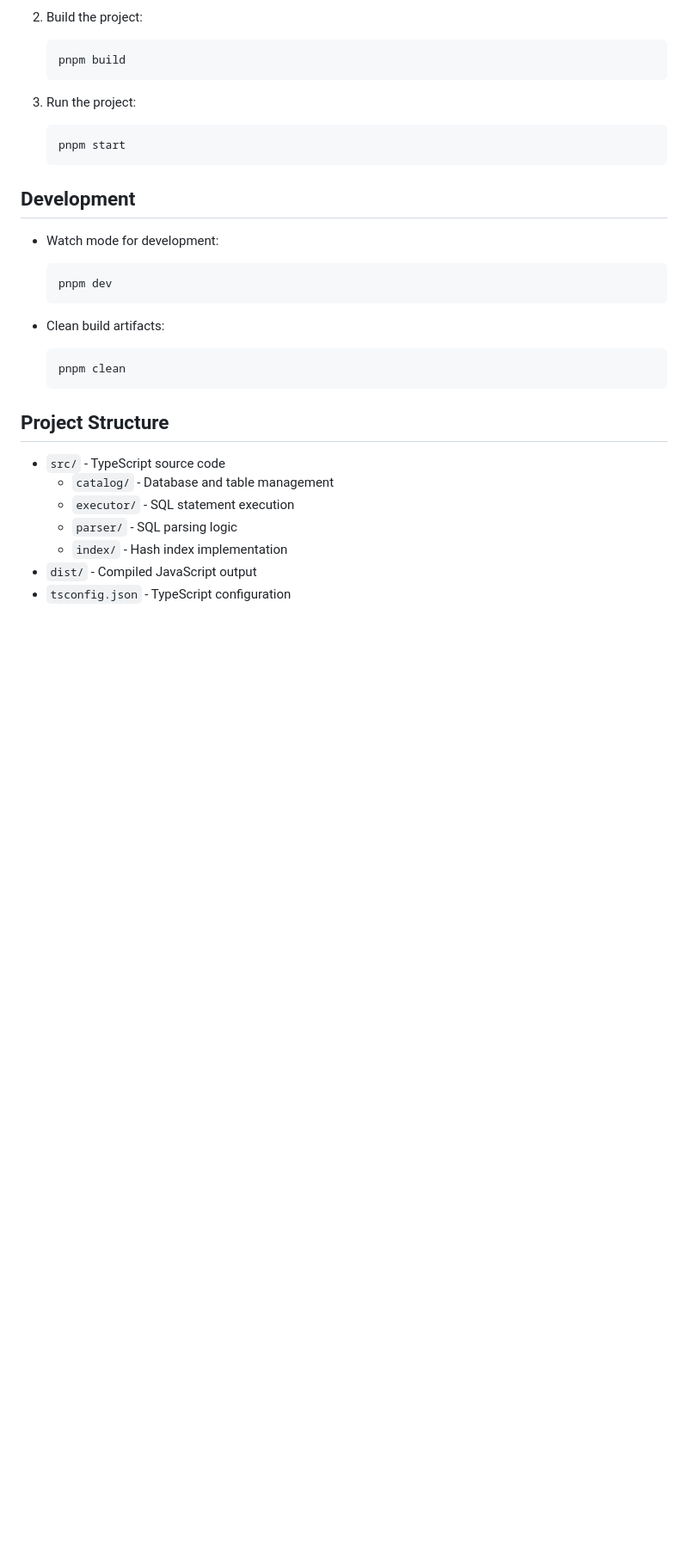
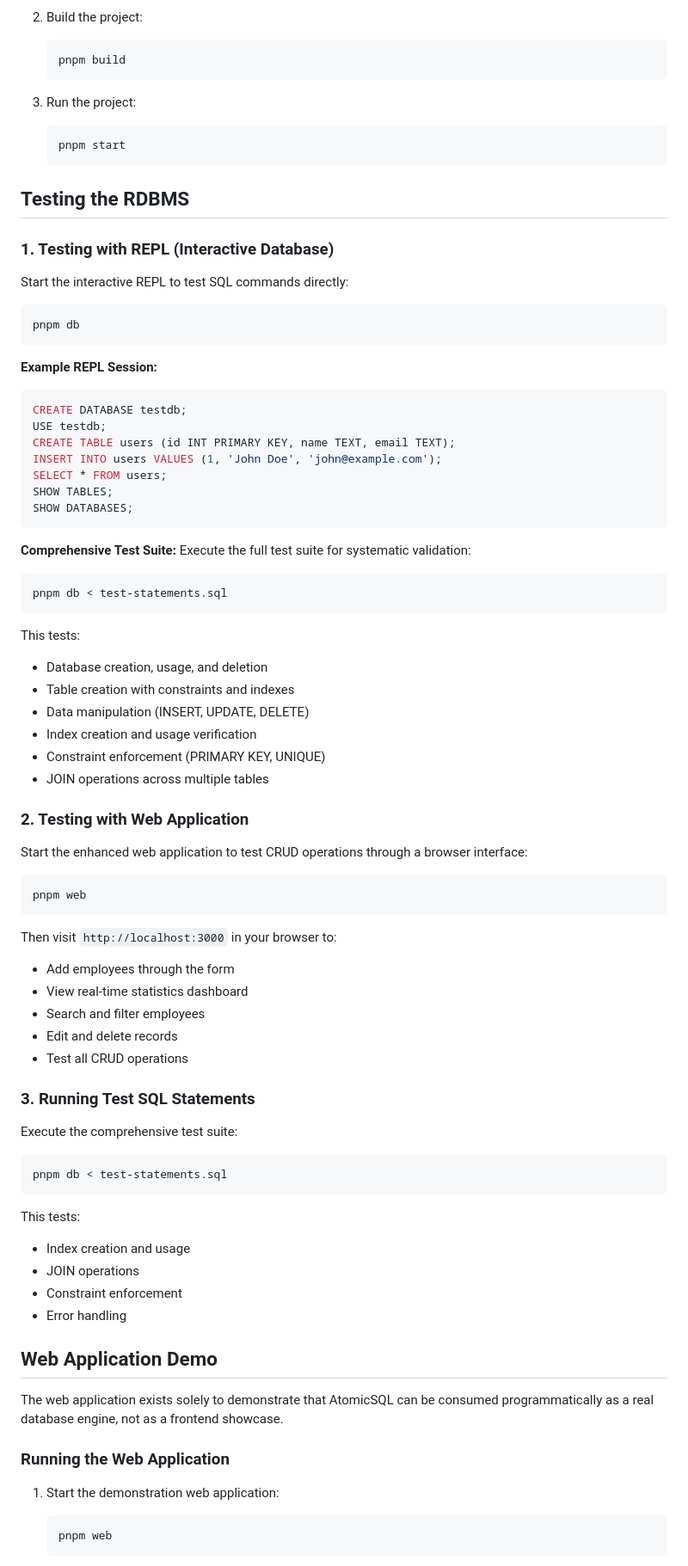
Before and after one commit to kennywam/atomicsql, a Markdown page: README.md, the part around one of its changes. Shown at 86% size. Rendered like a GitHub page; blank space fills up the shorter version.

Commit message:
chore: update readme docs

````diff
--- a/README.md
+++ b/README.md
@@ -118,25 +134,84 @@ WHERE departments.name = 'Engineering';
    pnpm start
    ```
 
-## Development
+## Testing the RDBMS
 
-- Watch mode for development:
+### 1. Testing with REPL (Interactive Database)
 
-  ```bash
-  pnpm dev
-  ```
+Start the interactive REPL to test SQL commands directly:
 
-- Clean build artifacts:
-  ```bash
-  pnpm clean
-  ```
+```bash
+pnpm db
+```
 
-## Project Structure
+**Example REPL Session:**
 
-- `src/` - TypeScript source code
-  - `catalog/` - Database and table management
-  - `executor/` - SQL statement execution
-  - `parser/` - SQL parsing logic
-  - `index/` - Hash index implementation
-- `dist/` - Compiled JavaScript output
-- `tsconfig.json` - TypeScript configuration
+```sql
+CREATE DATABASE testdb;
+USE testdb;
+CREATE TABLE users (id INT PRIMARY KEY, name TEXT, email TEXT);
+INSERT INTO users VALUES (1, 'John Doe', 'john@example.com');
+SELECT * FROM users;
+SHOW TABLES;
+SHOW DATABASES;
+```
+
+**Comprehensive Test Suite:**
+Execute the full test suite for systematic validation:
+
+```bash
+pnpm db < test-statements.sql
+```
+
+This tests:
+
+- Database creation, usage, and deletion
+- Table creation with constraints and indexes
+- Data manipulation (INSERT, UPDATE, DELETE)
+- Index creation and usage verification
+- Constraint enforcement (PRIMARY KEY, UNIQUE)
+- JOIN operations across multiple tables
+
+### 2. Testing with Web Application
+
+Start the enhanced web application to test CRUD operations through a browser interface:
+
+```bash
+pnpm web
+```
+
+Then visit `http://localhost:3000` in your browser to:
+
+- Add employees through the form
+- View real-time statistics dashboard
+- Search and filter employees
+- Edit and delete records
+- Test all CRUD operations
+
+### 3. Running Test SQL Statements
+
+Execute the comprehensive test suite:
+
+```bash
+pnpm db < test-statements.sql
+```
+
+This tests:
+
+- Index creation and usage
+- JOIN operations
+- Constraint enforcement
+- Error handling
+
+## Web Application Demo
+
+The web application exists solely to demonstrate that AtomicSQL can be consumed programmatically as a real database engine, not as a frontend showcase.
+
+### Running the Web Application
+
+1. Start the demonstration web application:
+
+   ```bash
+   pnpm web
+   ```
+
````
Also changed, not shown: other parts of README.md (+75 -21 lines).
